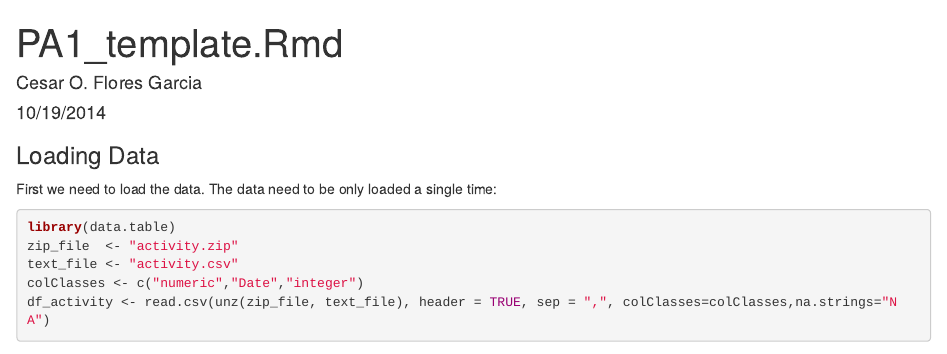
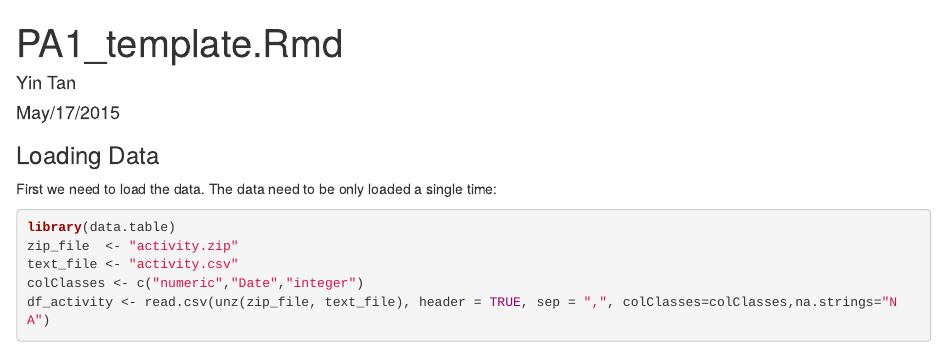
Before and after one commit to itanyinmath/RepData-Project1, an R Markdown document (PA1_template.Rmd): the page in a window 1100 px wide, from its top. Rendered offline with R 4.5, knitr and Pandoc, with nearby package versions; some code elsewhere in the file could not run offline.

Commit message:
Update PA1_template.Rmd

```diff
--- a/PA1_template.Rmd
+++ b/PA1_template.Rmd
@@ -1,7 +1,7 @@
 ---
 title: "PA1_template.Rmd"
-author: "Cesar O. Flores Garcia"
-date: "10/19/2014"
+author: "Yin Tan"
+date: "May/17/2015"
 output: html_document
 ---
 
```
